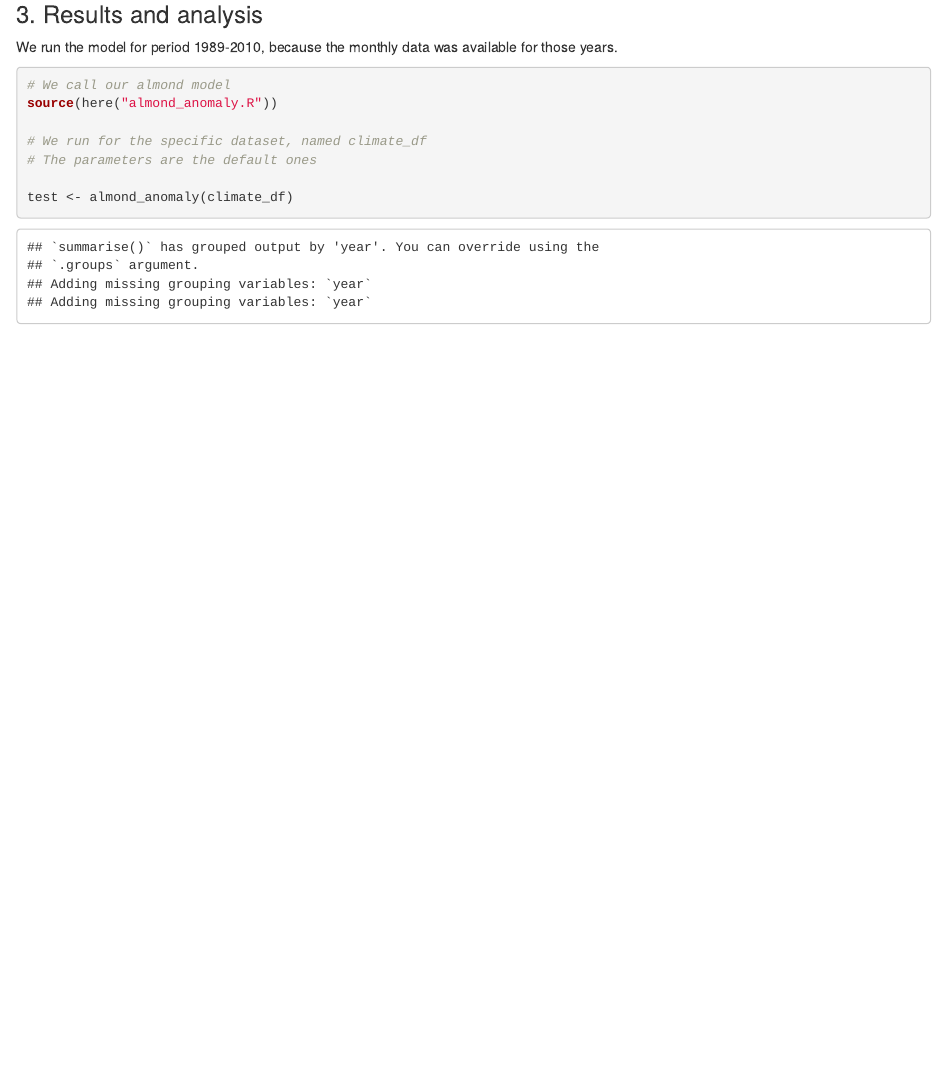
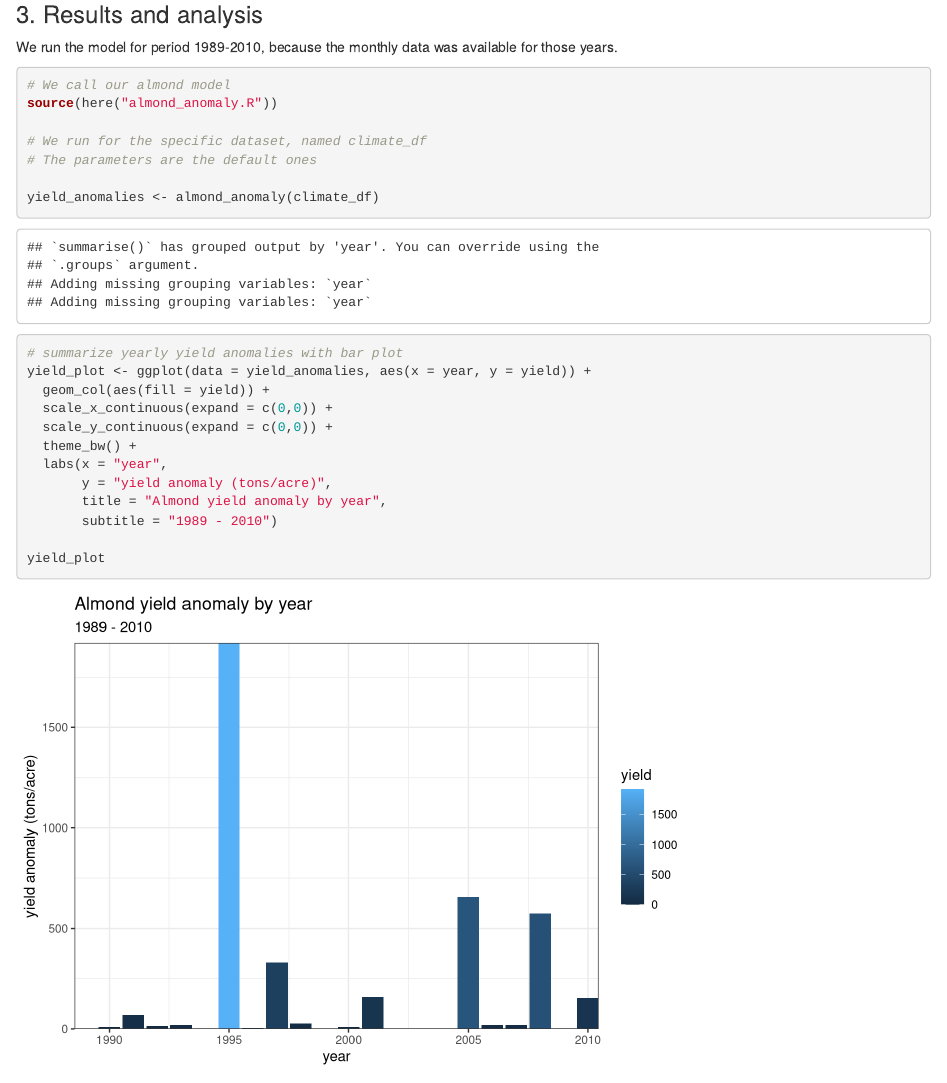
Before and after one commit to MauKnight/esm232_hw2, an R Markdown document (esm232_writing.Rmd): the page in a window 1100 px wide, from 880 px down. Rendered offline with R 4.5, knitr and Pandoc, with nearby package versions.

Commit message:
created bar plot for anomaly dataframe

````diff
--- a/esm232_writing.Rmd
+++ b/esm232_writing.Rmd
@@ -45,6 +45,21 @@ source(here("almond_anomaly.R"))
 # We run for the specific dataset, named climate_df
 # The parameters are the default ones
 
-test <- almond_anomaly(climate_df)
+yield_anomalies <- almond_anomaly(climate_df)
 
 ```
+
+```{r}
+# summarize yearly yield anomalies with bar plot
+yield_plot <- ggplot(data = yield_anomalies, aes(x = year, y = yield)) +
+  geom_col(aes(fill = yield)) +
+  scale_x_continuous(expand = c(0,0)) +
+  scale_y_continuous(expand = c(0,0)) +
+  theme_bw() +
+  labs(x = "year",
+       y = "yield anomaly (tons/acre)",
+       title = "Almond yield anomaly by year",
+       subtitle = "1989 - 2010")
+
+yield_plot
+```
````
